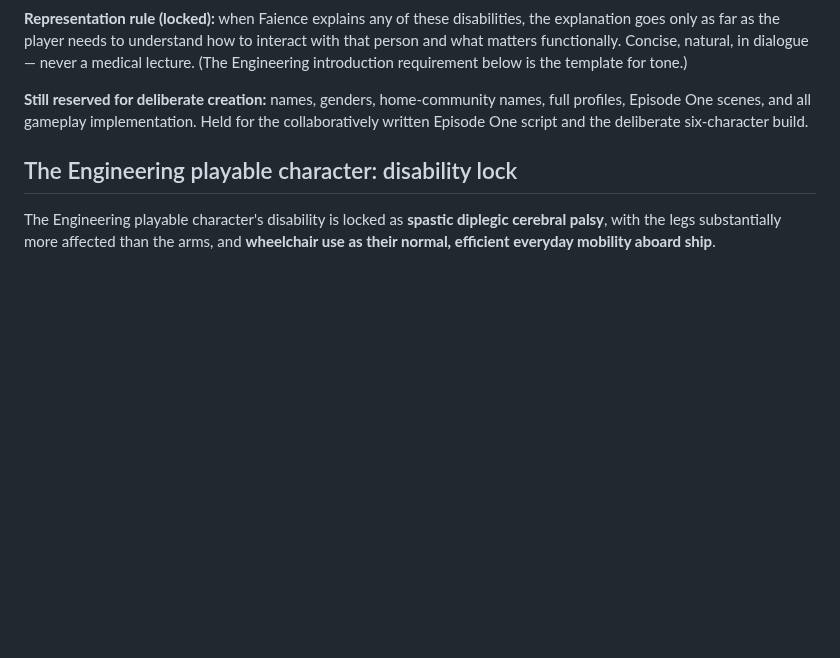
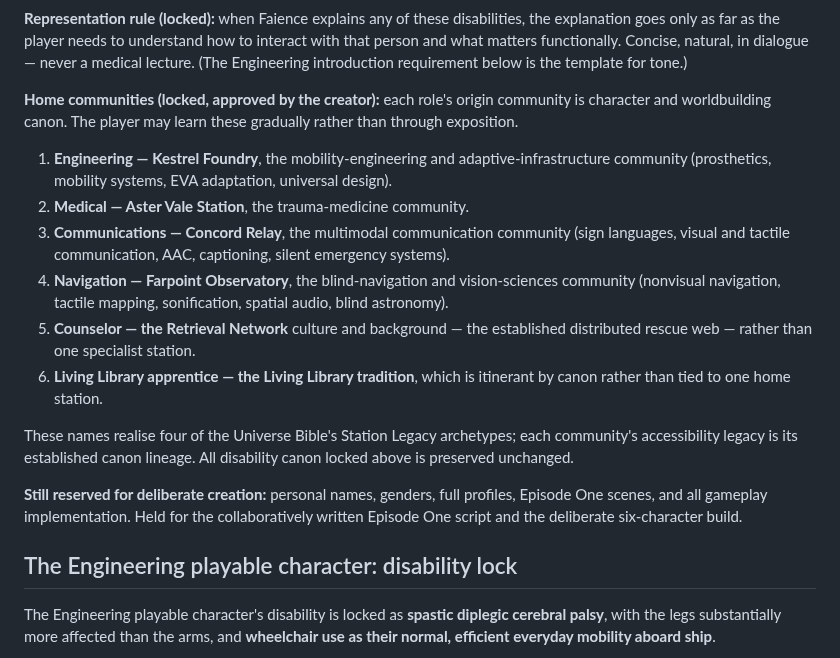
Before and after one commit to The-Nexus-system/Resonance-Fractured-Frequency, a Markdown page: docs/design_notes/first_fracture_episode_one_locked_rules.md, the part around the change. Drawn GitHub-style; blank space fills up the shorter version.

Commit message:
Lock six-role home communities: Kestrel Foundry, Aster Vale Station, Concord Relay, Farpoint Observatory, Retrieval Network culture, itinerant Living Library tradition

```diff
--- a/docs/design_notes/first_fracture_episode_one_locked_rules.md
+++ b/docs/design_notes/first_fracture_episode_one_locked_rules.md
@@ -215,10 +215,35 @@ functionally. Concise, natural, in dialogue — never a medical lecture.
 (The Engineering introduction requirement below is the template for
 tone.)
 
-**Still reserved for deliberate creation:** names, genders,
-home-community names, full profiles, Episode One scenes, and all
-gameplay implementation. Held for the collaboratively written Episode
-One script and the deliberate six-character build.
+**Home communities (locked, approved by the creator):** each role's
+origin community is character and worldbuilding canon. The player may
+learn these gradually rather than through exposition.
+
+1. **Engineering — Kestrel Foundry**, the mobility-engineering and
+   adaptive-infrastructure community (prosthetics, mobility systems,
+   EVA adaptation, universal design).
+2. **Medical — Aster Vale Station**, the trauma-medicine community.
+3. **Communications — Concord Relay**, the multimodal communication
+   community (sign languages, visual and tactile communication, AAC,
+   captioning, silent emergency systems).
+4. **Navigation — Farpoint Observatory**, the blind-navigation and
+   vision-sciences community (nonvisual navigation, tactile mapping,
+   sonification, spatial audio, blind astronomy).
+5. **Counselor — the Retrieval Network** culture and background —
+   the established distributed rescue web — rather than one
+   specialist station.
+6. **Living Library apprentice — the Living Library tradition**,
+   which is itinerant by canon rather than tied to one home station.
+
+These names realise four of the Universe Bible's Station Legacy
+archetypes; each community's accessibility legacy is its established
+canon lineage. All disability canon locked above is preserved
+unchanged.
+
+**Still reserved for deliberate creation:** personal names, genders,
+full profiles, Episode One scenes, and all gameplay implementation.
+Held for the collaboratively written Episode One script and the
+deliberate six-character build.
 
 ## The Engineering playable character: disability lock
 
```
Also changed, not shown: docs/11_Decision_Log.md (+4 -0 lines).
